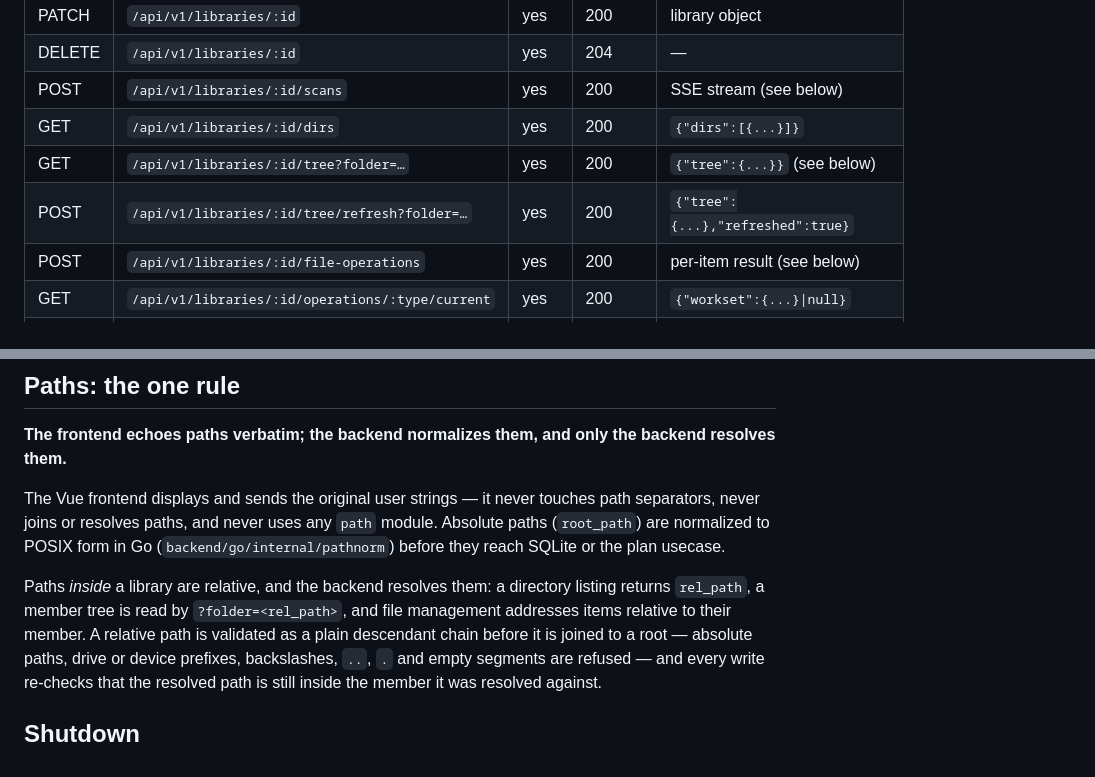
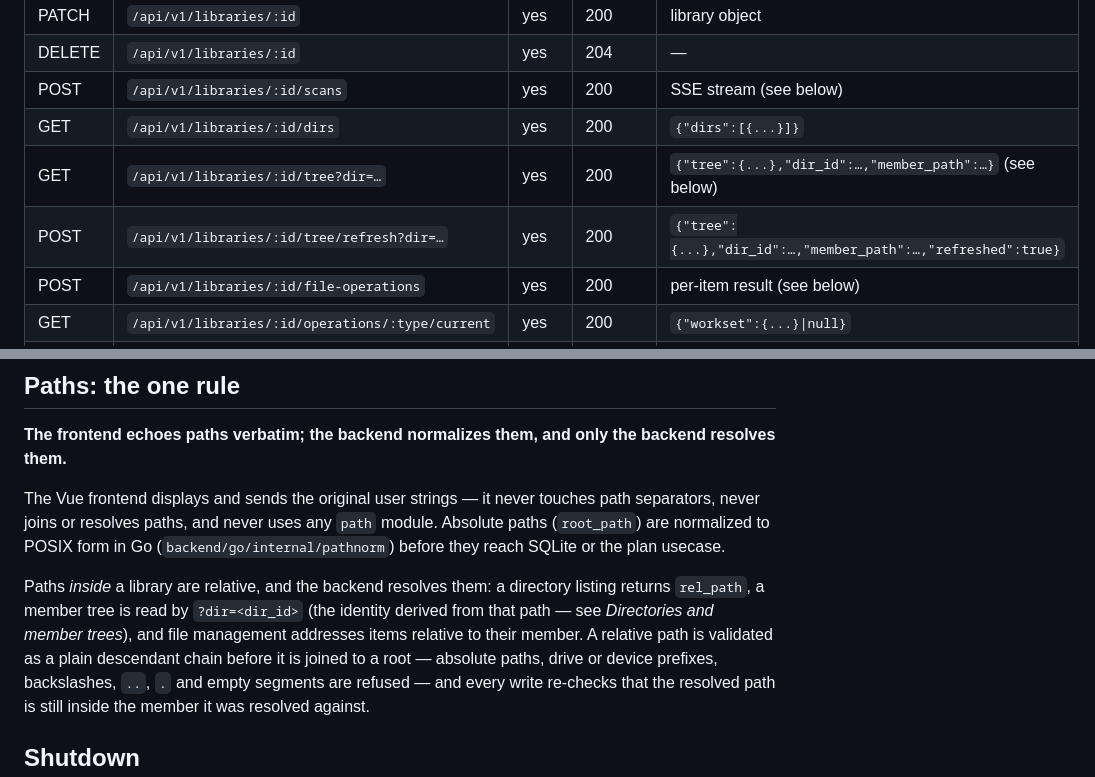
Before and after one commit to Clementine33/preen, a Markdown page: docs/api.md, 2 parts joined by grey strips. Drawn GitHub-style.

```diff
--- a/docs/api.md
+++ b/docs/api.md
@@ -70,8 +70,8 @@ Common codes: `INVALID_ARGUMENT` (400), `UNAUTHORIZED` (401),
 | DELETE | `/api/v1/libraries/:id` | yes | 204 | — |
 | POST | `/api/v1/libraries/:id/scans` | yes | 200 | SSE stream (see below) |
 | GET | `/api/v1/libraries/:id/dirs` | yes | 200 | `{"dirs":[{...}]}` |
-| GET | `/api/v1/libraries/:id/tree?folder=…` | yes | 200 | `{"tree":{...}}` (see below) |
-| POST | `/api/v1/libraries/:id/tree/refresh?folder=…` | yes | 200 | `{"tree":{...},"refreshed":true}` |
+| GET | `/api/v1/libraries/:id/tree?dir=…` | yes | 200 | `{"tree":{...},"dir_id":…,"member_path":…}` (see below) |
+| POST | `/api/v1/libraries/:id/tree/refresh?dir=…` | yes | 200 | `{"tree":{...},"dir_id":…,"member_path":…,"refreshed":true}` |
 | POST | `/api/v1/libraries/:id/file-operations` | yes | 200 | per-item result (see below) |
 | GET | `/api/v1/libraries/:id/operations/:type/current` | yes | 200 | `{"workset":{...}\|null}` |
 | PUT | `/api/v1/libraries/:id/operations/:type/current` | yes | 201/200 | record + `skipped[]` (see below) |
@@ -530,9 +555,9 @@ touches path separators, never joins or resolves paths, and never uses any
 (`backend/go/internal/pathnorm`) before they reach SQLite or the plan usecase.
 
 Paths *inside* a library are relative, and the backend resolves them: a
-directory listing returns `rel_path`, a member tree is read by
-`?folder=<rel_path>`, and file management addresses items relative to their
-member. A relative path is validated as a plain descendant chain before it is
+directory listing returns `rel_path`, a member tree is read by `?dir=<dir_id>`
+(the identity derived from that path — see *Directories and member trees*), and
+file management addresses items relative to their member. A relative path is validated as a plain descendant chain before it is
 joined to a root — absolute paths, drive or device prefixes, backslashes,
 `..`, `.` and empty segments are refused — and every write re-checks that the
 resolved path is still inside the member it was resolved against.
```
Also changed, not shown: other parts of docs/api.md (+37 -12 lines), CONTEXT.md (+5 -1 lines), docs/adr/0008-short-routes-and-directory-identity.md (added, +77 -0 lines).
